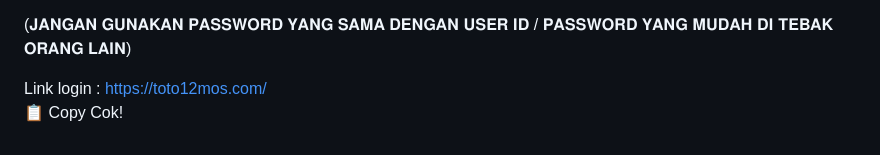
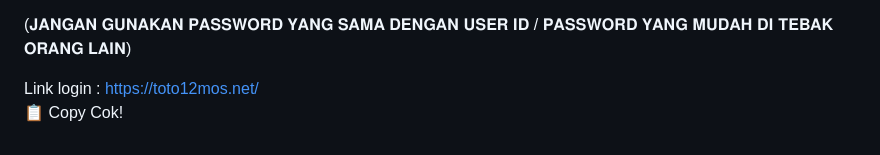
Before and after one commit to hito-afk/code, a Markdown page: README.md, the part around the change. GitHub-like rendering.

```diff
--- a/README.md
+++ b/README.md
@@ -172,7 +172,7 @@ Dan ubah password bosku sesuai dengan keinginan bosku , Jangan beritahu password
 
 (𝐉𝐀𝐍𝐆𝐀𝐍 𝐆𝐔𝐍𝐀𝐊𝐀𝐍 𝐏𝐀𝐒𝐒𝐖𝐎𝐑𝐃 𝐘𝐀𝐍𝐆 𝐒𝐀𝐌𝐀 𝐃𝐄𝐍𝐆𝐀𝐍 𝐔𝐒𝐄𝐑 𝐈𝐃 / 𝐏𝐀𝐒𝐒𝐖𝐎𝐑𝐃 𝐘𝐀𝐍𝐆 𝐌𝐔𝐃𝐀𝐇 𝐃𝐈 𝐓𝐄𝐁𝐀𝐊 𝐎𝐑𝐀𝐍𝐆 𝐋𝐀𝐈𝐍)
 
-Link login : https://toto12mos.com/
+Link login : https://toto12mos.net/
     </textarea><br />
     <button class="btn-neon copy-btn" onclick="copyAndChangePassword()">📋 Copy Cok!</button>
   </div>
@@ -266,7 +266,7 @@ Dan ubah password bosku sesuai dengan keinginan bosku , Jangan beritahu password
 
 (𝐉𝐀𝐍𝐆𝐀𝐍 𝐆𝐔𝐍𝐀𝐊𝐀𝐍 𝐏𝐀𝐒𝐒𝐖𝐎𝐑𝐃 𝐘𝐀𝐍𝐆 𝐒𝐀𝐌𝐀 𝐃𝐄𝐍𝐆𝐀𝐍 𝐔𝐒𝐄𝐑 𝐈𝐃 / 𝐏𝐀𝐒𝐒𝐖𝐎𝐑𝐃 𝐘𝐀𝐍𝐆 𝐌𝐔𝐃𝐀𝐇 𝐃𝐈 𝐓𝐄𝐁𝐀𝐊 𝐎𝐑𝐀𝐍𝐆 𝐋𝐀𝐈𝐍)
 
-Link login :https://toto12mos.com/`;
+Link login :https://toto12mos.net/`;
 
       const copyText = document.getElementById("full-text");
       copyText.value = newText;
```
